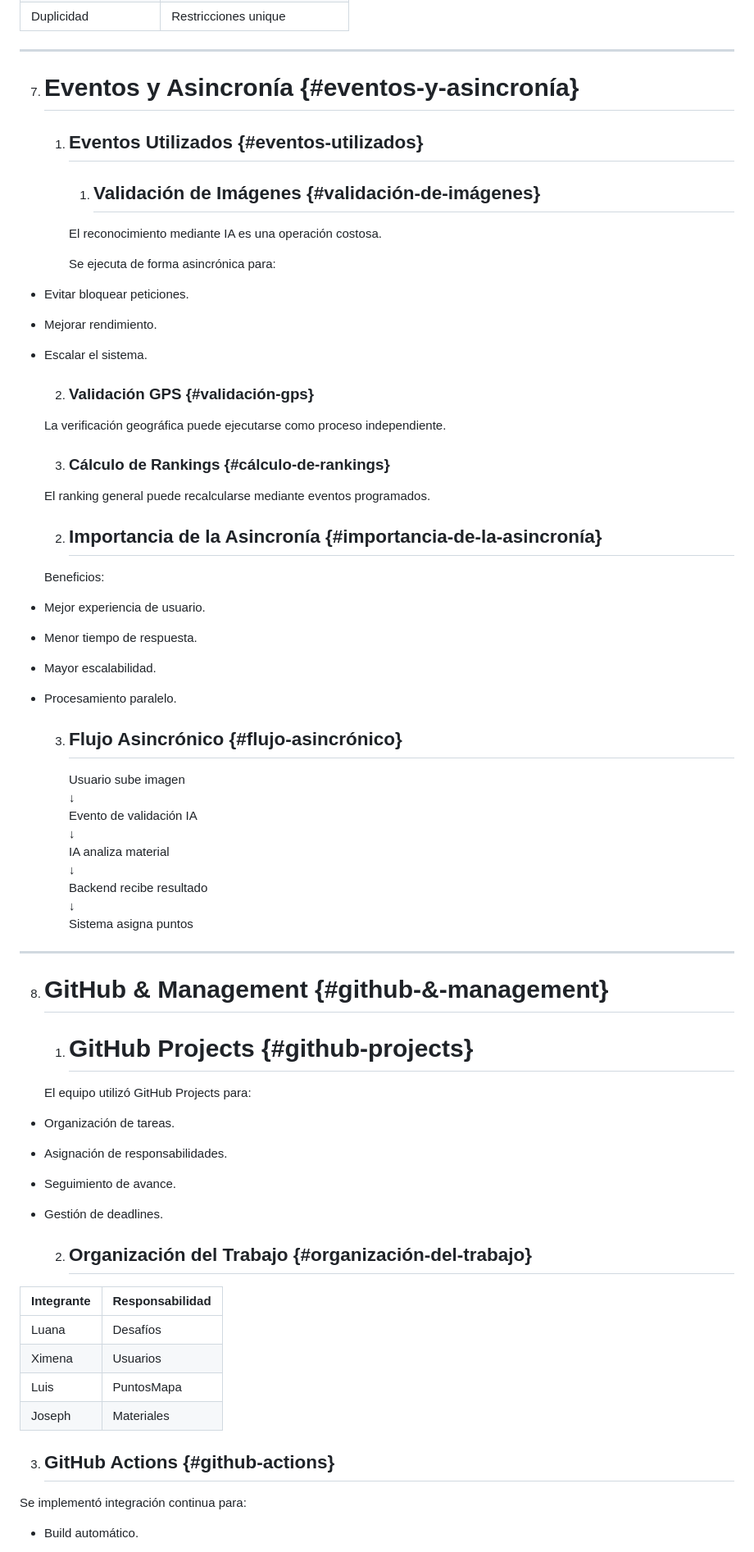
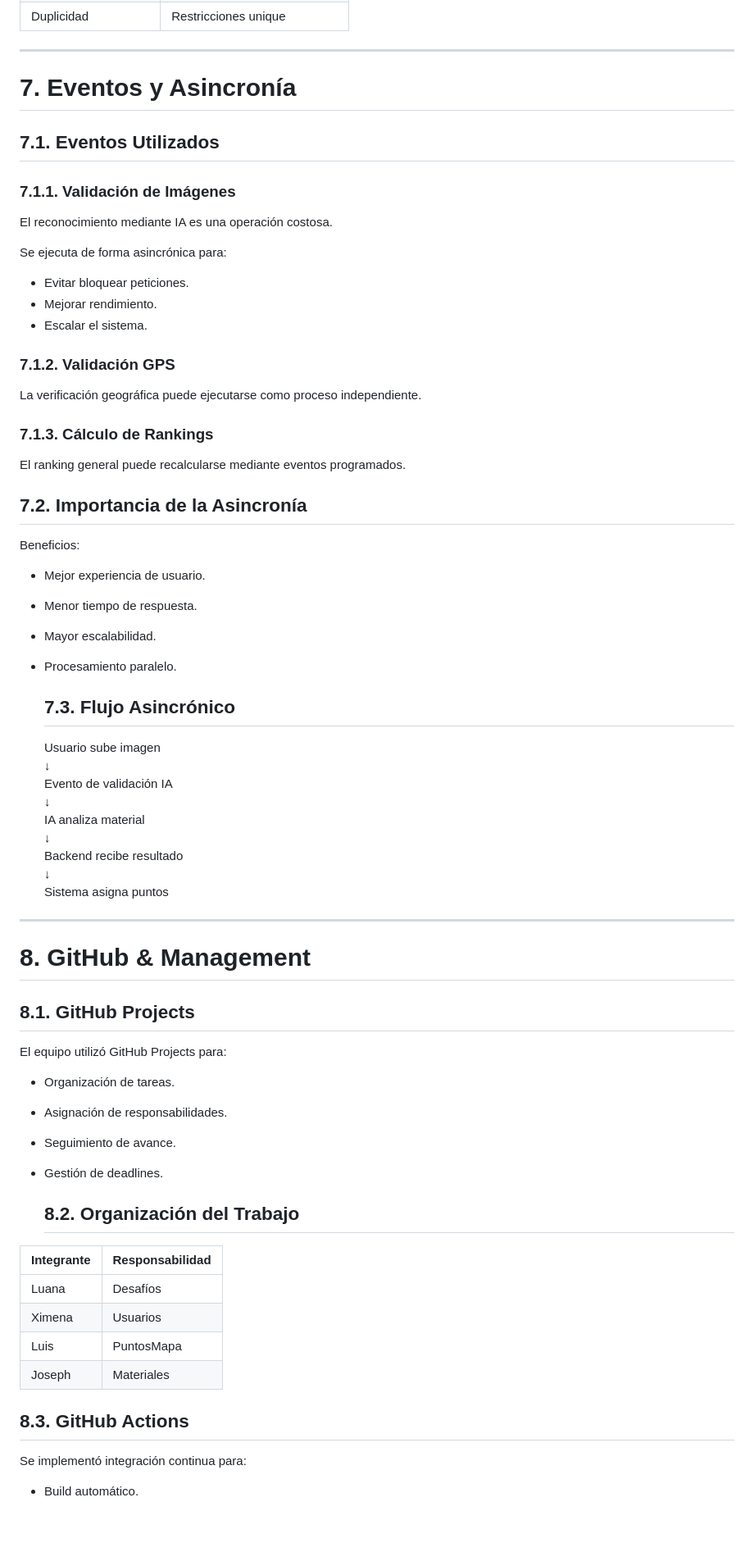
Before and after one commit to luazzip/ReciScore---DBP, a Markdown page: README.md, the part around one of its changes. Shown at 82% size. Rendered like a GitHub page; blank space fills up the shorter version.

```diff
--- a/README.md
+++ b/README.md
@@ -541,29 +367,28 @@ Desarrollo Basado en Plataformas (CS2031)
 
 ---
 
-7. # Eventos y Asincronía {#eventos-y-asincronía}
+# 7.  Eventos y Asincronía
 
-   1. ## Eventos Utilizados {#eventos-utilizados}
+   ## 7.1.  Eventos Utilizados
 
-      1. ## Validación de Imágenes {#validación-de-imágenes}
+### 7.1.1.  Validación de Imágenes
 
-      El reconocimiento mediante IA es una operación costosa.
+El reconocimiento mediante IA es una operación costosa.
 
-      Se ejecuta de forma asincrónica para:
+Se ejecuta de forma asincrónica para:
 
 * Evitar bloquear peticiones.
 * Mejorar rendimiento.
 * Escalar el sistema.
 
-  2. ### Validación GPS {#validación-gps}
-
+### 7.1.2.  Validación GPS
   La verificación geográfica puede ejecutarse como proceso independiente.
 
-     3. ### Cálculo de Rankings {#cálculo-de-rankings}
+### 7.1.3. Cálculo de Rankings
 
   El ranking general puede recalcularse mediante eventos programados.
 
-  2. ## Importancia de la Asincronía {#importancia-de-la-asincronía}
+  ## 7.2.  Importancia de la Asincronía
 
   Beneficios:
 
@@ -572,7 +397,7 @@ Desarrollo Basado en Plataformas (CS2031)
 - Mayor escalabilidad.
 - Procesamiento paralelo.
 
-  3. ## Flujo Asincrónico {#flujo-asincrónico}
+  ## 7.3.  Flujo Asincrónico
 
      Usuario sube imagen
      ↓
@@ -586,9 +411,9 @@ Desarrollo Basado en Plataformas (CS2031)
 
 ---
 
-8. # GitHub & Management {#github-&-management}
+# 8.  GitHub & Management
 
-   1. # GitHub Projects {#github-projects}
+   ## 8.1.  GitHub Projects
 
    El equipo utilizó GitHub Projects para:
 
@@ -598,7 +423,7 @@ Desarrollo Basado en Plataformas (CS2031)
 * Gestión de deadlines.
 
 
-  2. ## Organización del Trabajo {#organización-del-trabajo}
+  ## 8.2.  Organización del Trabajo
 
 | Integrante | Responsabilidad |
 | :---- | :---- |
@@ -607,8 +432,7 @@ Desarrollo Basado en Plataformas (CS2031)
 | Luis | PuntosMapa |
 | Joseph | Materiales |
 
-  3. ## GitHub Actions {#github-actions}
-
+  ## 8.3.  GitHub Actions
   Se implementó integración continua para:
 
 * Build automático.
```
Also changed, not shown: other parts of README.md (+61 -236 lines).
